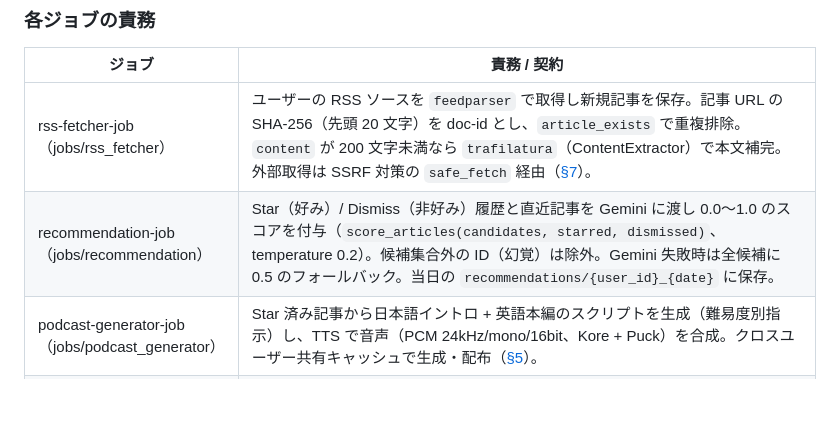
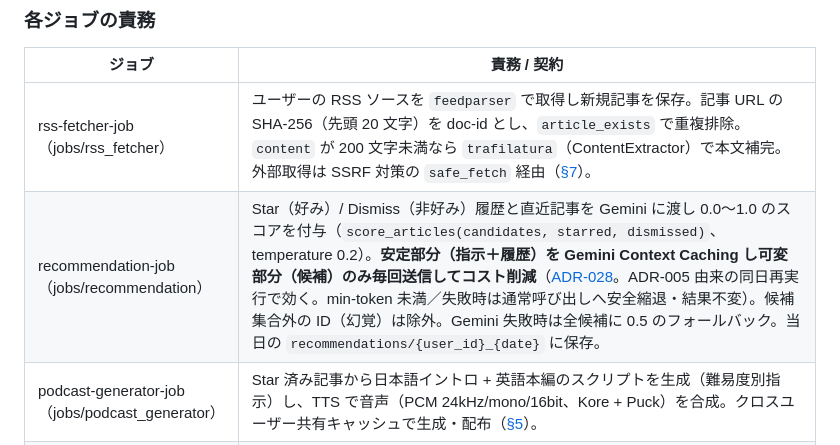
Before and after one commit to examinare000/news-listen-docs, a Markdown page: design/backend-design.md, the part around the change. Drawn GitHub-style; blank space fills up the shorter version.

Commit message:
文書: レコメンドの Gemini Context Caching を ADR-028 として記録し設計に追従（issue #52）

```diff
--- a/design/backend-design.md
+++ b/design/backend-design.md
@@ -163,7 +163,7 @@ sequenceDiagram
 | ジョブ | 責務 / 契約 |
 |--------|-----------|
 | rss-fetcher-job<br>（jobs/rss_fetcher） | ユーザーの RSS ソースを `feedparser` で取得し新規記事を保存。記事 URL の SHA-256（先頭 20 文字）を doc-id とし、`article_exists` で重複排除。`content` が 200 文字未満なら `trafilatura`（ContentExtractor）で本文補完。外部取得は SSRF 対策の `safe_fetch` 経由（[§7](#7-セキュリティssrfレートリミット)）。 |
-| recommendation-job<br>（jobs/recommendation） | Star（好み）/ Dismiss（非好み）履歴と直近記事を Gemini に渡し 0.0〜1.0 のスコアを付与（`score_articles(candidates, starred, dismissed)`、temperature 0.2）。候補集合外の ID（幻覚）は除外。Gemini 失敗時は全候補に 0.5 のフォールバック。当日の `recommendations/{user_id}_{date}` に保存。 |
+| recommendation-job<br>（jobs/recommendation） | Star（好み）/ Dismiss（非好み）履歴と直近記事を Gemini に渡し 0.0〜1.0 のスコアを付与（`score_articles(candidates, starred, dismissed)`、temperature 0.2）。**安定部分（指示＋履歴）を Gemini Context Caching し可変部分（候補）のみ毎回送信してコスト削減**（[ADR-028](../adr/028-recommendation-context-caching.md)。ADR-005 由来の同日再実行で効く。min-token 未満／失敗時は通常呼び出しへ安全縮退・結果不変）。候補集合外の ID（幻覚）は除外。Gemini 失敗時は全候補に 0.5 のフォールバック。当日の `recommendations/{user_id}_{date}` に保存。 |
 | podcast-generator-job<br>（jobs/podcast_generator） | Star 済み記事から日本語イントロ + 英語本編のスクリプトを生成（難易度別指示）し、TTS で音声（PCM 24kHz/mono/16bit、Kore + Puck）を合成。クロスユーザー共有キャッシュで生成・配布（[§5](#5-podcast-生成キャッシュadr-006)）。 |
 | digest-generator-job<br>（jobs/digest_generator） | 毎朝、ユーザーの Star ∩ 当日高スコア記事を上位 `digest_article_count`（3〜10）件選び、1 本のダイジェスト Podcast（`type="digest"`・複数 article_ids）を生成（[ADR-024](../adr/024-daily-digest-generation.md)）。**クロスユーザーキャッシュは使わず**、決定論的 doc-id `{user_id}_{date}_digest` で冪等に `save_podcast` する。`digest_enabled=false` や対象 0 件は生成しない。TTS 部分失敗は `partial_failed`（ADR-023）。Cloud Scheduler で recommendation の後に起動。 |
 
```
Also changed, not shown: adr/028-recommendation-context-caching.md (added, +49 -0 lines).
